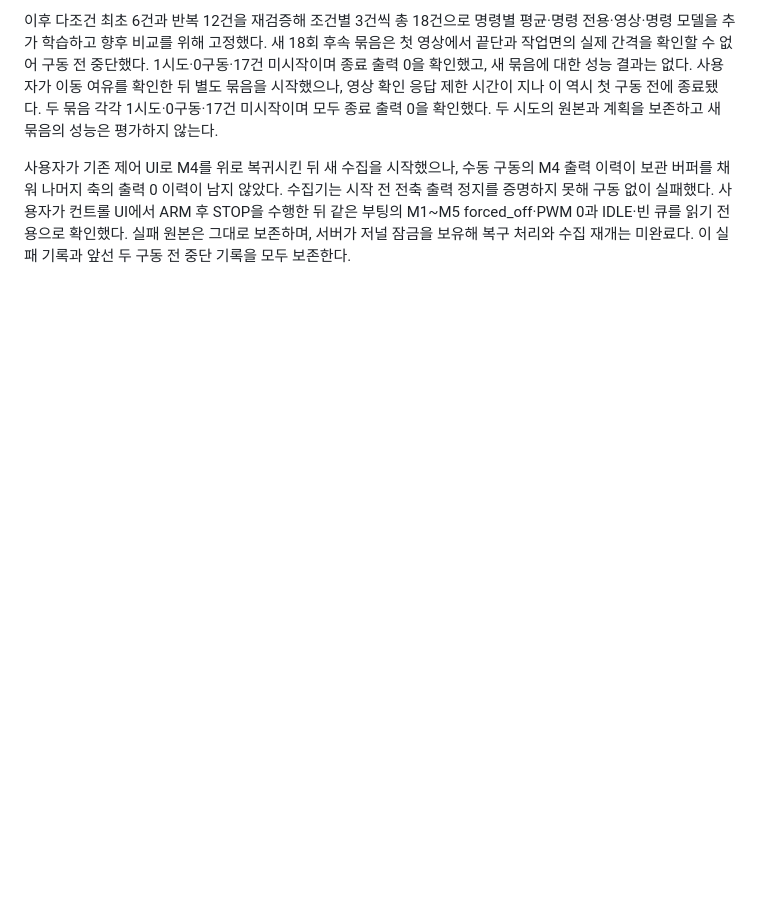
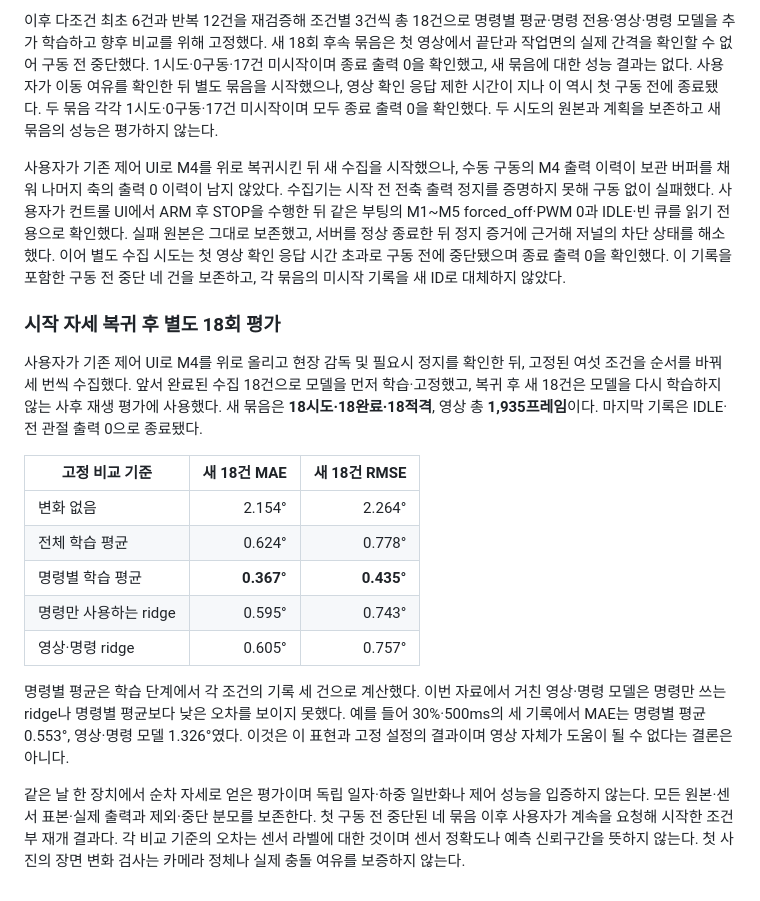
Before and after one commit to ParkJsoo/motionbrain, a Markdown page: docs/manual-data-collection.md, the part around the change. Drawn GitHub-style; blank space fills up the shorter version.

Commit message:
문서: M4 추가 18회 수집과 고정 모델 평가 결과 기록

```diff
--- a/docs/manual-data-collection.md
+++ b/docs/manual-data-collection.md
@@ -257,4 +257,20 @@ python3 tools/evaluate_manual_collection.py \
 
 이후 다조건 최초 6건과 반복 12건을 재검증해 조건별 3건씩 총 18건으로 명령별 평균·명령 전용·영상·명령 모델을 추가 학습하고 향후 비교를 위해 고정했다. 새 18회 후속 묶음은 첫 영상에서 끝단과 작업면의 실제 간격을 확인할 수 없어 구동 전 중단했다. 1시도·0구동·17건 미시작이며 종료 출력 0을 확인했고, 새 묶음에 대한 성능 결과는 없다. 사용자가 이동 여유를 확인한 뒤 별도 묶음을 시작했으나, 영상 확인 응답 제한 시간이 지나 이 역시 첫 구동 전에 종료됐다. 두 묶음 각각 1시도·0구동·17건 미시작이며 모두 종료 출력 0을 확인했다. 두 시도의 원본과 계획을 보존하고 새 묶음의 성능은 평가하지 않는다.
 
-사용자가 기존 제어 UI로 M4를 위로 복귀시킨 뒤 새 수집을 시작했으나, 수동 구동의 M4 출력 이력이 보관 버퍼를 채워 나머지 축의 출력 0 이력이 남지 않았다. 수집기는 시작 전 전축 출력 정지를 증명하지 못해 구동 없이 실패했다. 사용자가 컨트롤 UI에서 ARM 후 STOP을 수행한 뒤 같은 부팅의 M1~M5 forced_off·PWM 0과 IDLE·빈 큐를 읽기 전용으로 확인했다. 실패 원본은 그대로 보존하며, 서버가 저널 잠금을 보유해 복구 처리와 수집 재개는 미완료다. 이 실패 기록과 앞선 두 구동 전 중단 기록을 모두 보존한다.
+사용자가 기존 제어 UI로 M4를 위로 복귀시킨 뒤 새 수집을 시작했으나, 수동 구동의 M4 출력 이력이 보관 버퍼를 채워 나머지 축의 출력 0 이력이 남지 않았다. 수집기는 시작 전 전축 출력 정지를 증명하지 못해 구동 없이 실패했다. 사용자가 컨트롤 UI에서 ARM 후 STOP을 수행한 뒤 같은 부팅의 M1~M5 forced_off·PWM 0과 IDLE·빈 큐를 읽기 전용으로 확인했다. 실패 원본은 그대로 보존했고, 서버를 정상 종료한 뒤 정지 증거에 근거해 저널의 차단 상태를 해소했다. 이어 별도 수집 시도는 첫 영상 확인 응답 시간 초과로 구동 전에 중단됐으며 종료 출력 0을 확인했다. 이 기록을 포함한 구동 전 중단 네 건을 보존하고, 각 묶음의 미시작 기록을 새 ID로 대체하지 않았다.
+
+### 시작 자세 복귀 후 별도 18회 평가
+
+사용자가 기존 제어 UI로 M4를 위로 올리고 현장 감독 및 필요시 정지를 확인한 뒤, 고정된 여섯 조건을 순서를 바꿔 세 번씩 수집했다. 앞서 완료된 수집 18건으로 모델을 먼저 학습·고정했고, 복귀 후 새 18건은 모델을 다시 학습하지 않는 사후 재생 평가에 사용했다. 새 묶음은 **18시도·18완료·18적격**, 영상 총 **1,935프레임**이다. 마지막 기록은 IDLE·전 관절 출력 0으로 종료됐다.
+
+| 고정 비교 기준 | 새 18건 MAE | 새 18건 RMSE |
+| --- | ---: | ---: |
+| 변화 없음 | 2.154° | 2.264° |
+| 전체 학습 평균 | 0.624° | 0.778° |
+| 명령별 학습 평균 | **0.367°** | **0.435°** |
+| 명령만 사용하는 ridge | 0.595° | 0.743° |
+| 영상·명령 ridge | 0.605° | 0.757° |
+
+명령별 평균은 학습 단계에서 각 조건의 기록 세 건으로 계산했다. 이번 자료에서 거친 영상·명령 모델은 명령만 쓰는 ridge나 명령별 평균보다 낮은 오차를 보이지 못했다. 예를 들어 30%·500ms의 세 기록에서 MAE는 명령별 평균 0.553°, 영상·명령 모델 1.326°였다. 이것은 이 표현과 고정 설정의 결과이며 영상 자체가 도움이 될 수 없다는 결론은 아니다.
+
+같은 날 한 장치에서 순차 자세로 얻은 평가이며 독립 일자·하중 일반화나 제어 성능을 입증하지 않는다. 모든 원본·센서 표본·실제 출력과 제외·중단 분모를 보존한다. 첫 구동 전 중단된 네 묶음 이후 사용자가 계속을 요청해 시작한 조건부 재개 결과다. 각 비교 기준의 오차는 센서 라벨에 대한 것이며 센서 정확도나 예측 신뢰구간을 뜻하지 않는다. 첫 사진의 장면 변화 검사는 카메라 정체나 실제 충돌 여유를 보증하지 않는다.
```
Also changed, not shown: OPERATIONS.en.md (+1 -1 lines), OPERATIONS.md (+1 -1 lines).
